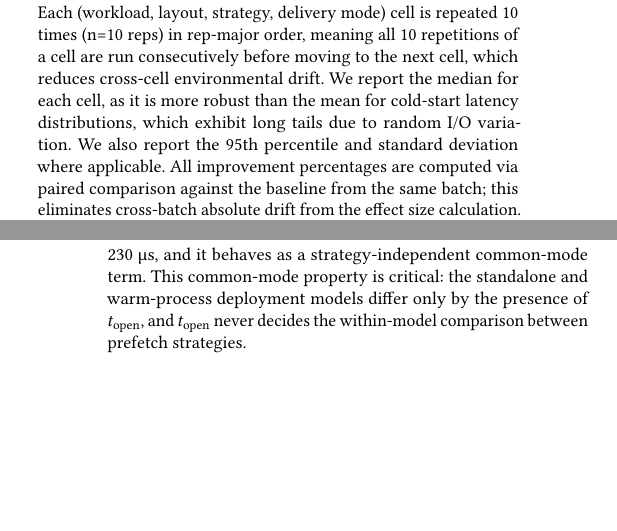
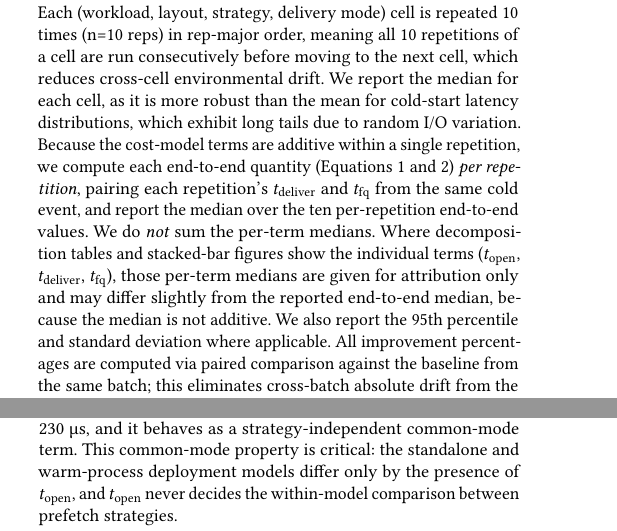
Before and after one commit to SJieNg123/sqlite-research-paper, a LaTeX paper (main.tex): two parts of the columns of pages 9 and 14 of 22 before the commit and two parts of the columns of pages 9 and 13 of 22 after it, joined at a grey line, cut so that both start at the same text, the shorter picture padded with empty space. Compiled offline with pdfLaTeX.

Commit message:
paper: clarify e2e median aggregation
State explicitly that end-to-end latency is computed per repetition
(pairing each rep's t_deliver and t_fq from the same cold event) and
reported as the median over the ten per-repetition e2e values, not as a
sum of per-term medians. Prevents readers from misreading the additive
cost-model equations and stacked-bar decompositions as sum-of-medians.

Co-Authored-By: Claude Opus 4.8 (1M context) <noreply@anthropic.com>

```diff
--- a/main.tex
+++ b/main.tex
@@ -340,7 +340,7 @@ For reproducibility, we record the system environment for every run, including k
 
 \subsection{Statistical Methodology}\label{sec:stats}
 
-Each (workload, layout, strategy, delivery mode) cell is repeated 10 times (n=10 reps) in rep-major order, meaning all 10 repetitions of a cell are run consecutively before moving to the next cell, which reduces cross-cell environmental drift. We report the median for each cell, as it is more robust than the mean for cold-start latency distributions, which exhibit long tails due to random I/O variation. We also report the 95th percentile and standard deviation where applicable. All improvement percentages are computed via paired comparison against the baseline from the same batch; this eliminates cross-batch absolute drift from the effect size calculation.
+Each (workload, layout, strategy, delivery mode) cell is repeated 10 times (n=10 reps) in rep-major order, meaning all 10 repetitions of a cell are run consecutively before moving to the next cell, which reduces cross-cell environmental drift. We report the median for each cell, as it is more robust than the mean for cold-start latency distributions, which exhibit long tails due to random I/O variation. Because the cost-model terms are additive within a single repetition, we compute each end-to-end quantity (Equations~\ref{eq:e2e_std} and~\ref{eq:e2e_warm}) \emph{per repetition}, pairing each repetition's $t_{\text{deliver}}$ and $t_{\text{fq}}$ from the same cold event, and report the median over the ten per-repetition end-to-end values. We do \emph{not} sum the per-term medians. Where decomposition tables and stacked-bar figures show the individual terms ($t_{\text{open}}$, $t_{\text{deliver}}$, $t_{\text{fq}}$), those per-term medians are given for attribution only and may differ slightly from the reported end-to-end median, because the median is not additive. We also report the 95th percentile and standard deviation where applicable. All improvement percentages are computed via paired comparison against the baseline from the same batch; this eliminates cross-batch absolute drift from the effect size calculation.
 
 The effect sizes we observe are substantially larger than per-rep measurement noise. First-query improvements range from 30\% to 90\%, and end-to-end latency differences span an order of magnitude between strategies. We therefore do not rely on marginal statistical significance for our headline conclusions. For differences that fall within the noise floor, we do not claim rankings. For example, the first-query latency of strategy \texttt{2f\_slru} (a cache-dump strategy defined in Section~\ref{sec:strategy}) differs by less than 3 \textmu s across the three layouts, which is below the per-measurement noise level; we therefore conclude that \texttt{2f\_slru} is layout-agnostic rather than ranking the layouts.
 
```
